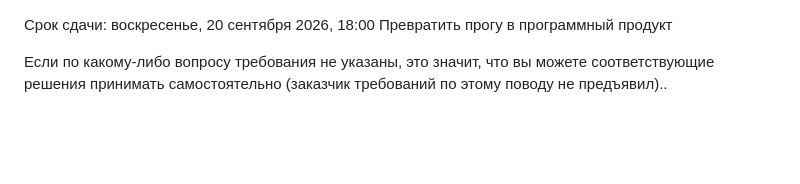
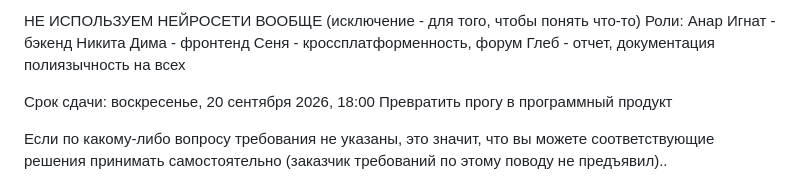
Before and after one commit to nk6357/hse_calculator, a Markdown page: README.md, the part around the change. GitHub-like rendering; blank space fills up the shorter version.

```diff
--- a/README.md
+++ b/README.md
@@ -1,3 +1,11 @@
+НЕ ИСПОЛЬЗУЕМ НЕЙРОСЕТИ ВООБЩЕ (исключение - для того, чтобы понять что-то)
+Роли:
+Анар Игнат - бэкенд
+Никита Дима - фронтенд
+Сеня - кроссплатформенность, форум
+Глеб - отчет, документация
+полиязычность на всех
+
 Срок сдачи: воскресенье, 20 сентября 2026, 18:00
 Превратить прогу в программный продукт
 
```
